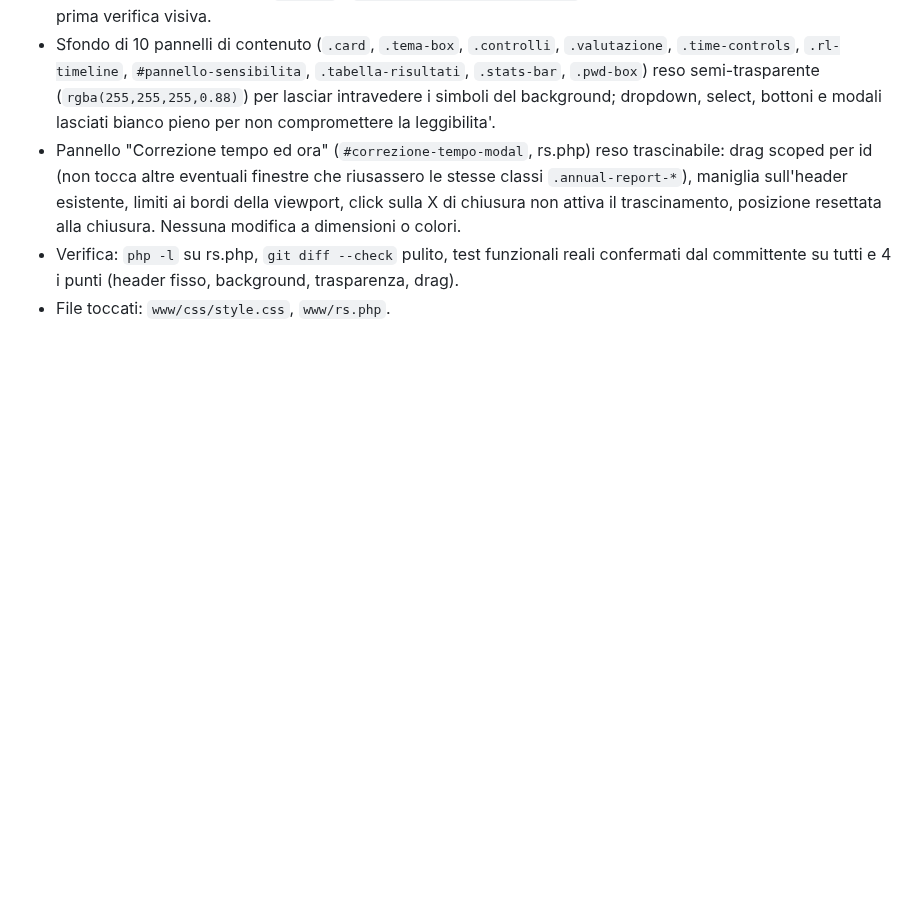
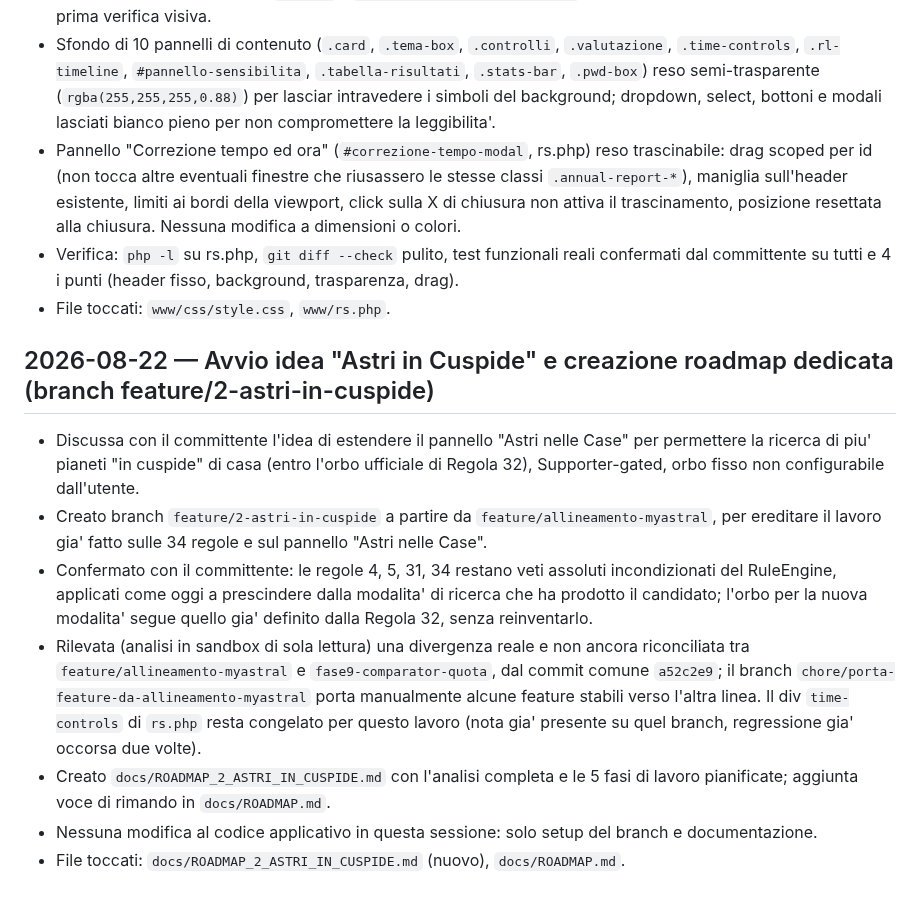
Before and after one commit to ldweb05/astrolab, a Markdown page: docs/HANDOVER_OPERATIVO_astrolab.md, the part around the change. GitHub-like rendering; blank space fills up the shorter version.

Commit message:
docs(astri-in-cuspide): crea roadmap dedicata e collega ROADMAP.md/HANDOVER

```diff
--- a/docs/HANDOVER_OPERATIVO_astrolab.md
+++ b/docs/HANDOVER_OPERATIVO_astrolab.md
@@ -3254,3 +3254,13 @@ avviare M1 — Comparazione ricerche RSM.
 - Pannello "Correzione tempo ed ora" (`#correzione-tempo-modal`, rs.php) reso trascinabile: drag scoped per id (non tocca altre eventuali finestre che riusassero le stesse classi `.annual-report-*`), maniglia sull'header esistente, limiti ai bordi della viewport, click sulla X di chiusura non attiva il trascinamento, posizione resettata alla chiusura. Nessuna modifica a dimensioni o colori.
 - Verifica: `php -l` su rs.php, `git diff --check` pulito, test funzionali reali confermati dal committente su tutti e 4 i punti (header fisso, background, trasparenza, drag).
 - File toccati: `www/css/style.css`, `www/rs.php`.
+
+## 2026-08-22 — Avvio idea "Astri in Cuspide" e creazione roadmap dedicata (branch feature/2-astri-in-cuspide)
+
+- Discussa con il committente l'idea di estendere il pannello "Astri nelle Case" per permettere la ricerca di piu' pianeti "in cuspide" di casa (entro l'orbo ufficiale di Regola 32), Supporter-gated, orbo fisso non configurabile dall'utente.
+- Creato branch `feature/2-astri-in-cuspide` a partire da `feature/allineamento-myastral`, per ereditare il lavoro gia' fatto sulle 34 regole e sul pannello "Astri nelle Case".
+- Confermato con il committente: le regole 4, 5, 31, 34 restano veti assoluti incondizionati del RuleEngine, applicati come oggi a prescindere dalla modalita' di ricerca che ha prodotto il candidato; l'orbo per la nuova modalita' segue quello gia' definito dalla Regola 32, senza reinventarlo.
+- Rilevata (analisi in sandbox di sola lettura) una divergenza reale e non ancora riconciliata tra `feature/allineamento-myastral` e `fase9-comparator-quota`, dal commit comune `a52c2e9`; il branch `chore/porta-feature-da-allineamento-myastral` porta manualmente alcune feature stabili verso l'altra linea. Il div `time-controls` di `rs.php` resta congelato per questo lavoro (nota gia' presente su quel branch, regressione gia' occorsa due volte).
+- Creato `docs/ROADMAP_2_ASTRI_IN_CUSPIDE.md` con l'analisi completa e le 5 fasi di lavoro pianificate; aggiunta voce di rimando in `docs/ROADMAP.md`.
+- Nessuna modifica al codice applicativo in questa sessione: solo setup del branch e documentazione.
+- File toccati: `docs/ROADMAP_2_ASTRI_IN_CUSPIDE.md` (nuovo), `docs/ROADMAP.md`.
```
Also changed, not shown: docs/ROADMAP.md (+2 -0 lines), docs/ROADMAP_2_ASTRI_IN_CUSPIDE.md (added, +104 -0 lines).
